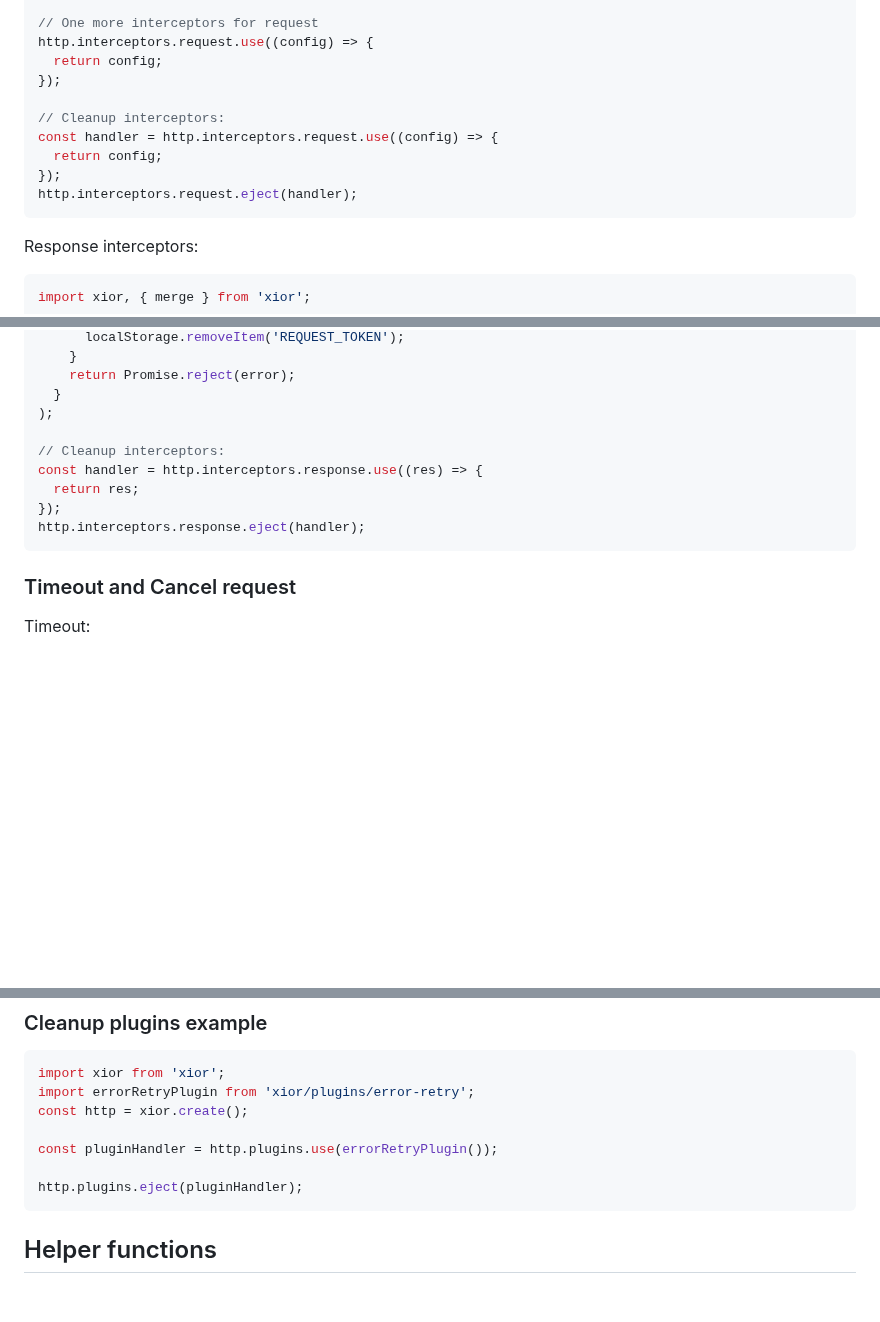
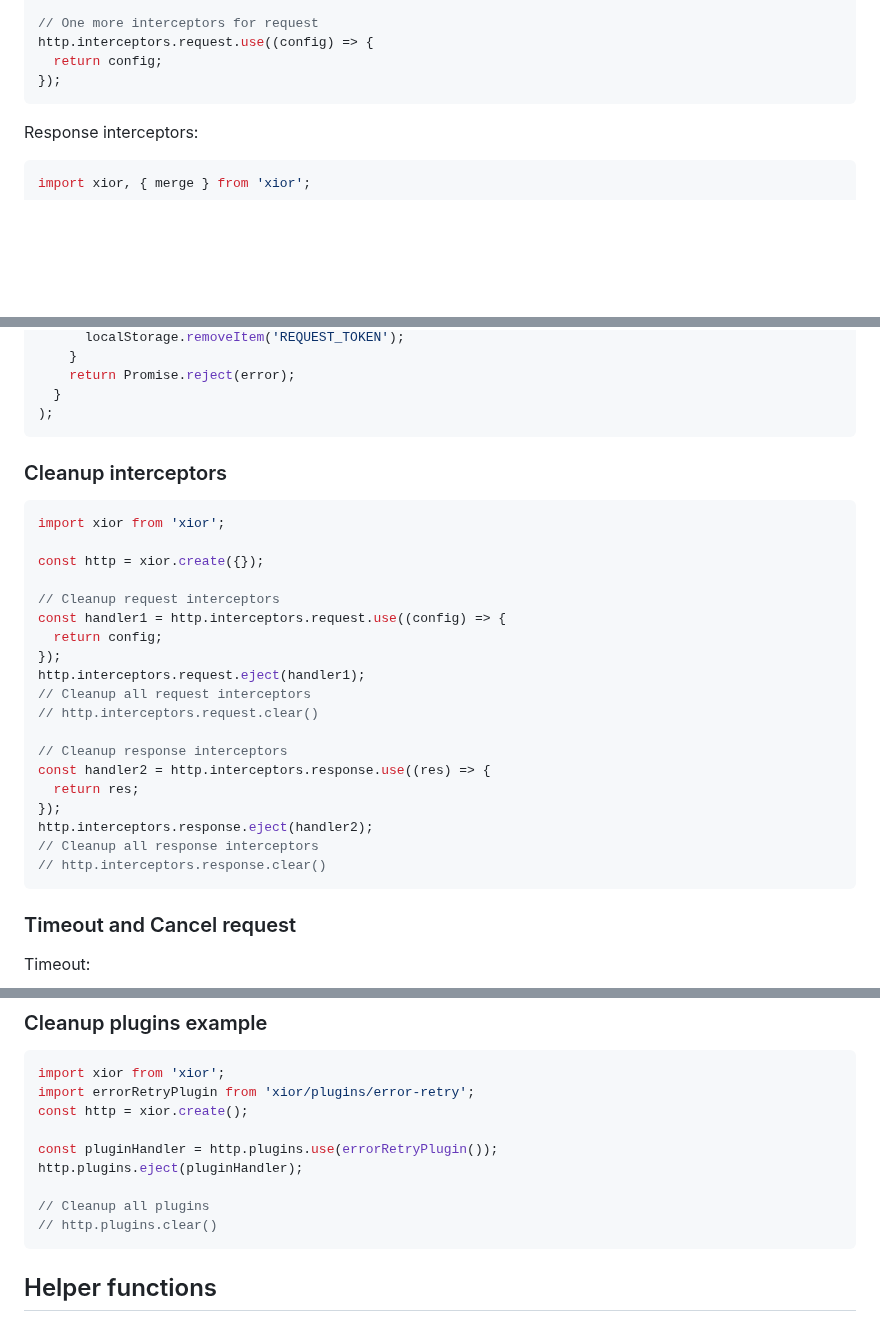
Before and after one commit to suhaotian/xior, a Markdown page: README.md, 3 parts joined by grey strips. GitHub-like rendering; blank space fills up the shorter version.

Commit message:
doc: enhance eject part

````diff
--- a/README.md
+++ b/README.md
@@ -271,12 +272,6 @@ http.interceptors.request.use((config) => {
 http.interceptors.request.use((config) => {
   return config;
 });
-
-// Cleanup interceptors:
-const handler = http.interceptors.request.use((config) => {
-  return config;
-});
-http.interceptors.request.eject(handler);
 ```
 
 Response interceptors:
@@ -301,12 +296,30 @@ http.interceptors.response.use(
     return Promise.reject(error);
   }
 );
-
-// Cleanup interceptors:
-const handler = http.interceptors.response.use((res) => {
+```
+
+### Cleanup interceptors
+
+```ts
+import xior from 'xior';
+
+const http = xior.create({});
+
+// Cleanup request interceptors
+const handler1 = http.interceptors.request.use((config) => {
+  return config;
+});
+http.interceptors.request.eject(handler1);
+// Cleanup all request interceptors
+// http.interceptors.request.clear()
+
+// Cleanup response interceptors
+const handler2 = http.interceptors.response.use((res) => {
   return res;
 });
-http.interceptors.response.eject(handler);
+http.interceptors.response.eject(handler2);
+// Cleanup all response interceptors
+// http.interceptors.response.clear()
 ```
 
 ### Timeout and Cancel request
@@ -1289,8 +1302,10 @@ import errorRetryPlugin from 'xior/plugins/error-retry';
 const http = xior.create();
 
 const pluginHandler = http.plugins.use(errorRetryPlugin());
-
 http.plugins.eject(pluginHandler);
+
+// Cleanup all plugins
+// http.plugins.clear()
 ```
 
 ## Helper functions
````
Also changed, not shown: other parts of README.md (+1 -0 lines).
